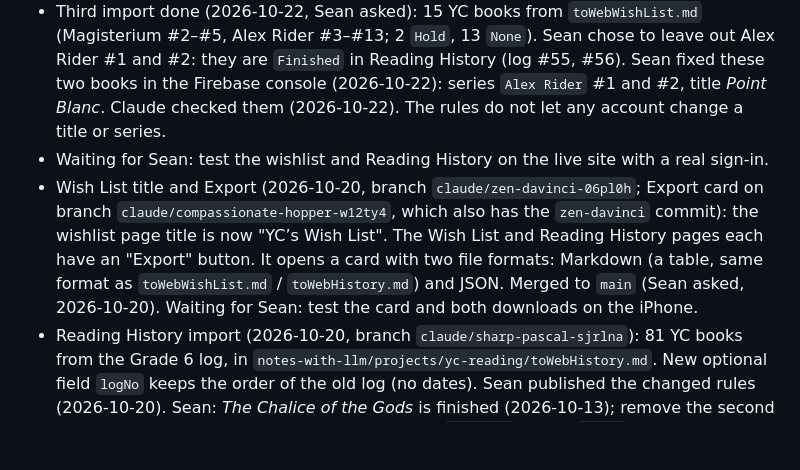
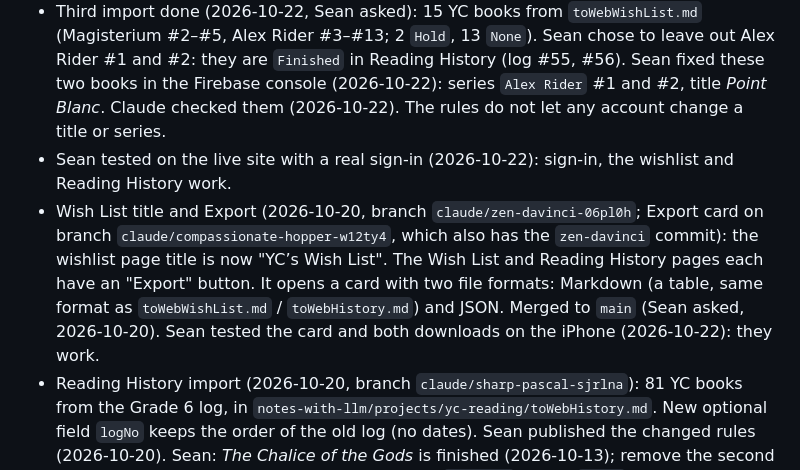
Before and after one commit to seanlin-larc/reads, a Markdown page: CLAUDE.md, the part around one of its changes. Rendered like a GitHub page; blank space fills up the shorter version.

Commit message:
Claude: close open items: sign-in, wishlist, Reading History and Export tested by Sean (success)
Co-Authored-By: Claude Opus 5.5 <noreply@anthropic.com>
Claude-Session: https://claude.ai/code/session_01SPxCnwg4KhAZ59xbGMc16G

```diff
--- a/CLAUDE.md
+++ b/CLAUDE.md
@@ -13,8 +13,8 @@ A family web app for book wishlists and library logistics, one tracker for each
 - First import done (2026-10-19): 20 YC books from `toWebWishList.md` are in Firestore (1 `Reading`, 2 `EBook`, 12 `Hold`, 5 `None`). `READS_IMPORT_PASSWORD` works.
 - Second import done (2026-10-21, Sean asked): 6 YC books from `toWebWishList.md` (1 `Reading`, 5 `None`). Claude first fixed three title spellings and added series data in the file (`notes-with-llm` `main`, commit `2a608bc`).
 - Third import done (2026-10-22, Sean asked): 15 YC books from `toWebWishList.md` (Magisterium #2–#5, Alex Rider #3–#13; 2 `Hold`, 13 `None`). Sean chose to leave out Alex Rider #1 and #2: they are `Finished` in Reading History (log #55, #56). Sean fixed these two books in the Firebase console (2026-10-22): series `Alex Rider` #1 and #2, title *Point Blanc*. Claude checked them (2026-10-22). The rules do not let any account change a title or series.
-- Waiting for Sean: test the wishlist and Reading History on the live site with a real sign-in.
-- Wish List title and Export (2026-10-20, branch `claude/zen-davinci-06pl0h`; Export card on branch `claude/compassionate-hopper-w12ty4`, which also has the `zen-davinci` commit): the wishlist page title is now "YC’s Wish List". The Wish List and Reading History pages each have an "Export" button. It opens a card with two file formats: Markdown (a table, same format as `toWebWishList.md` / `toWebHistory.md`) and JSON. Merged to `main` (Sean asked, 2026-10-20). Waiting for Sean: test the card and both downloads on the iPhone.
+- Sean tested on the live site with a real sign-in (2026-10-22): sign-in, the wishlist and Reading History work.
+- Wish List title and Export (2026-10-20, branch `claude/zen-davinci-06pl0h`; Export card on branch `claude/compassionate-hopper-w12ty4`, which also has the `zen-davinci` commit): the wishlist page title is now "YC’s Wish List". The Wish List and Reading History pages each have an "Export" button. It opens a card with two file formats: Markdown (a table, same format as `toWebWishList.md` / `toWebHistory.md`) and JSON. Merged to `main` (Sean asked, 2026-10-20). Sean tested the card and both downloads on the iPhone (2026-10-22): they work.
 - Reading History import (2026-10-20, branch `claude/sharp-pascal-sjrlna`): 81 YC books from the Grade 6 log, in `notes-with-llm/projects/yc-reading/toWebHistory.md`. New optional field `logNo` keeps the order of the old log (no dates). Sean published the changed rules (2026-10-20). Sean: *The Chalice of the Gods* is finished (2026-10-13); remove the second *Criminal Destiny*. Import done (2026-10-20): 81 `Finished` books, `logNo` 1 to 81. Merged to `main` (Sean asked, 2026-10-20).
 
 ## Decisions (Sean)
```
Also changed, not shown: other parts of CLAUDE.md (+1 -1 lines).
